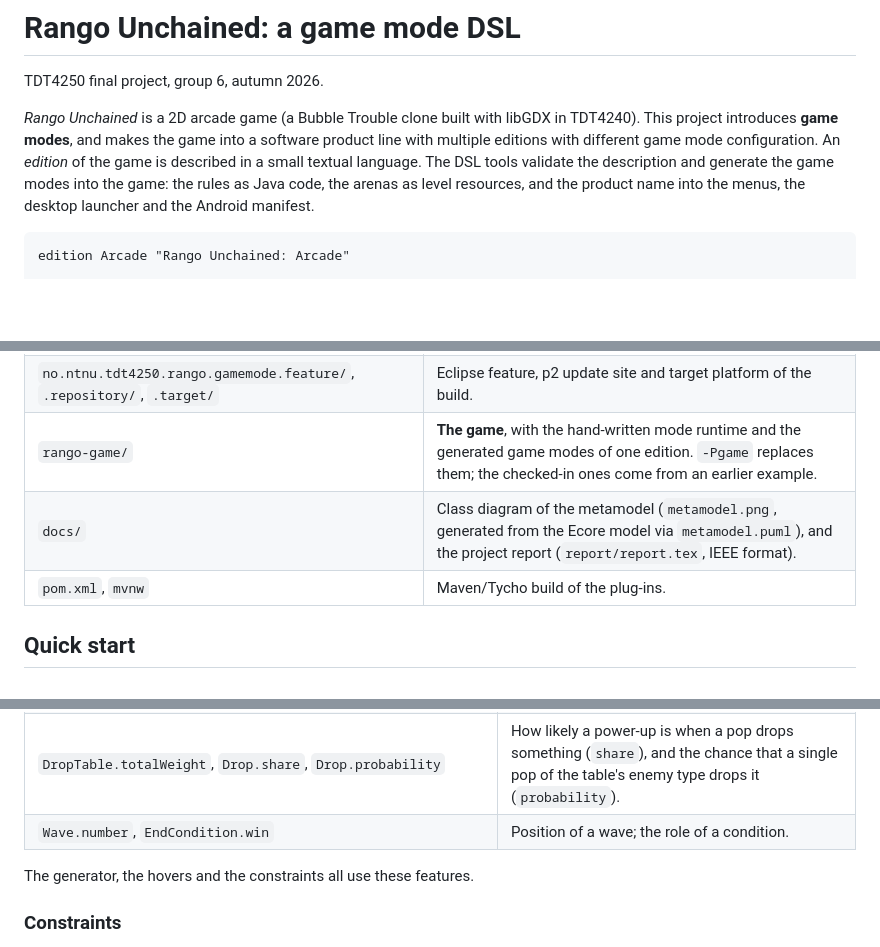
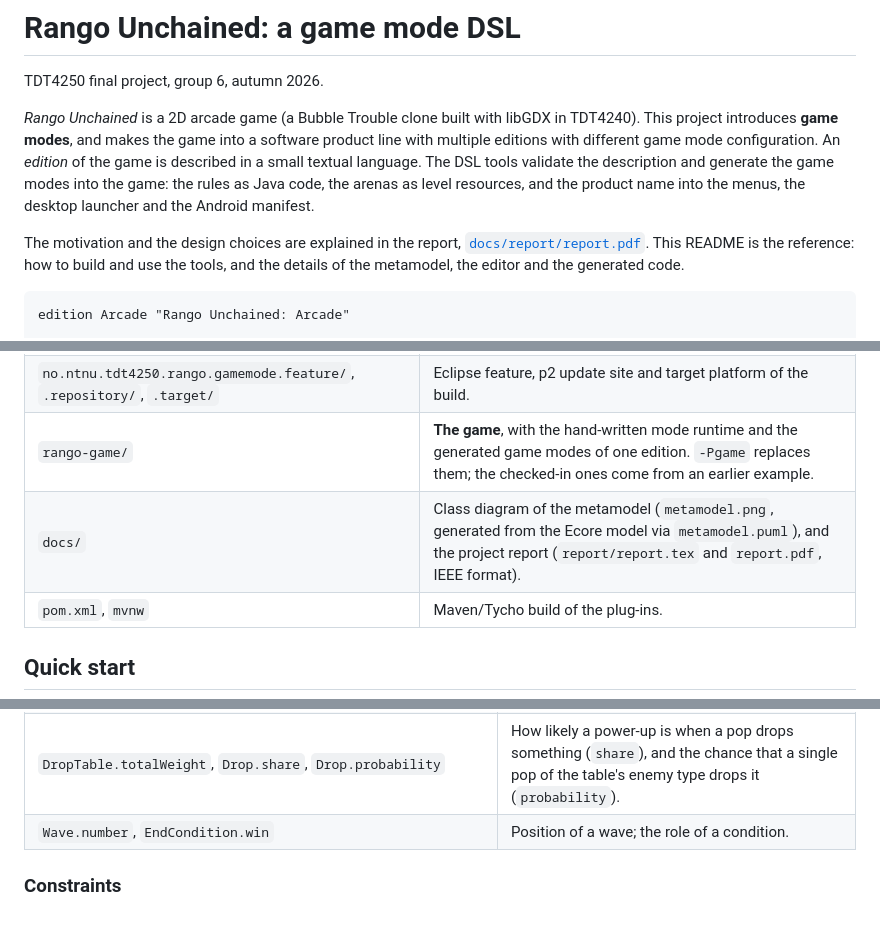
Before and after one commit to mnemarius/RangoUnchainedMDD, a Markdown page: README.md, 3 parts joined by grey strips. Drawn GitHub-style; blank space fills up the shorter version.

````diff
--- a/README.md
+++ b/README.md
@@ -7,6 +7,10 @@ project introduces **game modes**, and makes the game into a software product li
 described in a small textual language. The DSL tools validate the description and generate the game
 modes into the game: the rules as Java code, the arenas as level resources, and the product name into
 the menus, the desktop launcher and the Android manifest.
+
+The motivation and the design choices are explained in the report,
+[`docs/report/report.pdf`](docs/report/report.pdf). This README is the reference: how to build and
+use the tools, and the details of the metamodel, the editor and the generated code.
 
 ```
 edition Arcade "Rango Unchained: Arcade"
@@ -57,7 +61,7 @@ mode TimeAttack "Time Attack" {
 | `no.ntnu.tdt4250.rango.gamemode.examples/` | **The three example editions** (`classic.rango`, `arcade.rango`, `hardcore.rango`). |
 | `no.ntnu.tdt4250.rango.gamemode.feature/`, `.repository/`, `.target/` | Eclipse feature, p2 update site and target platform of the build. |
 | `rango-game/` | **The game**, with the hand-written mode runtime and the generated game modes of one edition. `-Pgame` replaces them; the checked-in ones come from an earlier example. |
-| `docs/` | Class diagram of the metamodel (`metamodel.png`, generated from the Ecore model via `metamodel.puml`), and the project report (`report/report.tex`, IEEE format). |
+| `docs/` | Class diagram of the metamodel (`metamodel.png`, generated from the Ecore model via `metamodel.puml`), and the project report (`report/report.tex` and `report.pdf`, IEEE format). |
 | `pom.xml`, `mvnw` | Maven/Tycho build of the plug-ins. |
 
 ## Quick start
@@ -197,8 +191,6 @@ warns when a harder tier makes something easier than the tier below it.
 | `DropTable.totalWeight`, `Drop.share`, `Drop.probability` | How likely a power-up is when a pop drops something (`share`), and the chance that a single pop of the table's enemy type drops it (`probability`). |
 | `Wave.number`, `EndCondition.win` | Position of a wave; the role of a condition. |
 
-The generator, the hovers and the constraints all use these features.
-
 ### Constraints
 
 Simple invariants are written in **OCL**, in the Ecore model, and evaluated by Eclipse OCL's
````
Also changed, not shown: other parts of README.md (+4 -17 lines).
